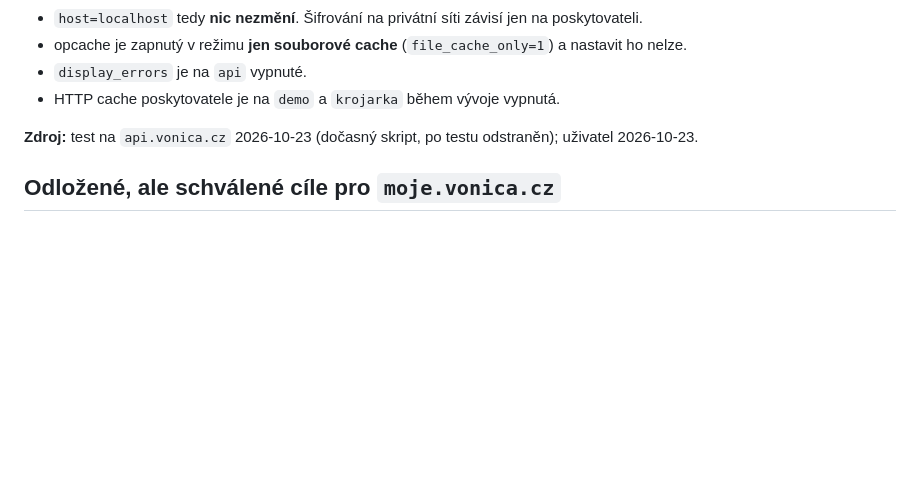
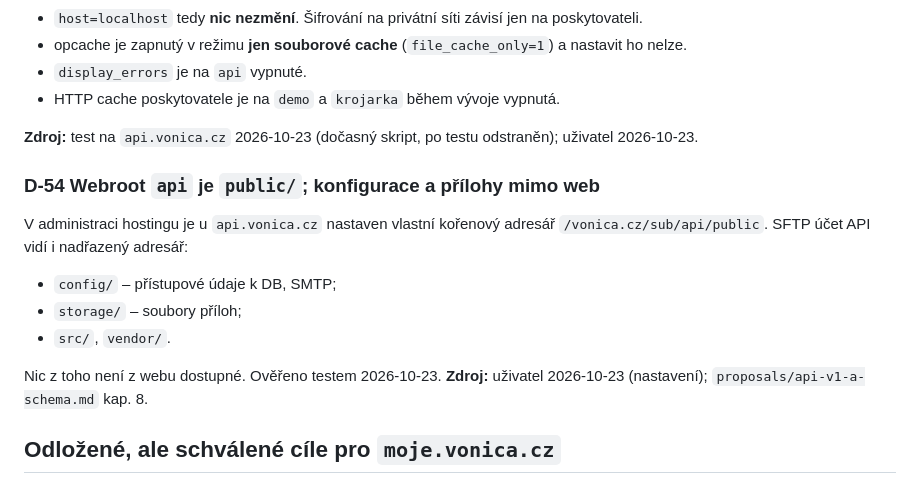
Before and after one commit to folklorista/splk, a Markdown page: docs/decisions.md, the part around the change. GitHub-like rendering; blank space fills up the shorter version.

```diff
--- a/docs/decisions.md
+++ b/docs/decisions.md
@@ -371,6 +371,17 @@ Například 10 kompletů z Malé Vonice dospělé Vonici (06 kap. 6B). Dočasný
 
 **Zdroj:** test na `api.vonica.cz` 2026-10-23 (dočasný skript, po testu odstraněn); uživatel 2026-10-23.
 
+### D-54 Webroot `api` je `public/`; konfigurace a přílohy mimo web
+
+V administraci hostingu je u `api.vonica.cz` nastaven vlastní kořenový adresář `/vonica.cz/sub/api/public`. SFTP účet API vidí i nadřazený adresář:
+
+- `config/` – přístupové údaje k DB, SMTP;
+- `storage/` – soubory příloh;
+- `src/`, `vendor/`.
+
+Nic z toho není z webu dostupné. Ověřeno testem 2026-10-23.
+**Zdroj:** uživatel 2026-10-23 (nastavení); `proposals/api-v1-a-schema.md` kap. 8.
+
 ## Odložené, ale schválené cíle pro `moje.vonica.cz`
 
 Platí jako cílové chování pro dobu, kdy se vývoj `moje` obnoví. Teď se nevyvíjejí. Pokud odporují D-06 (model se složkami), platí D-06.
```
Also changed, not shown: docs/open-questions.md (+3 -2 lines), docs/proposals/api-v1-a-schema.md (+16 -7 lines).
